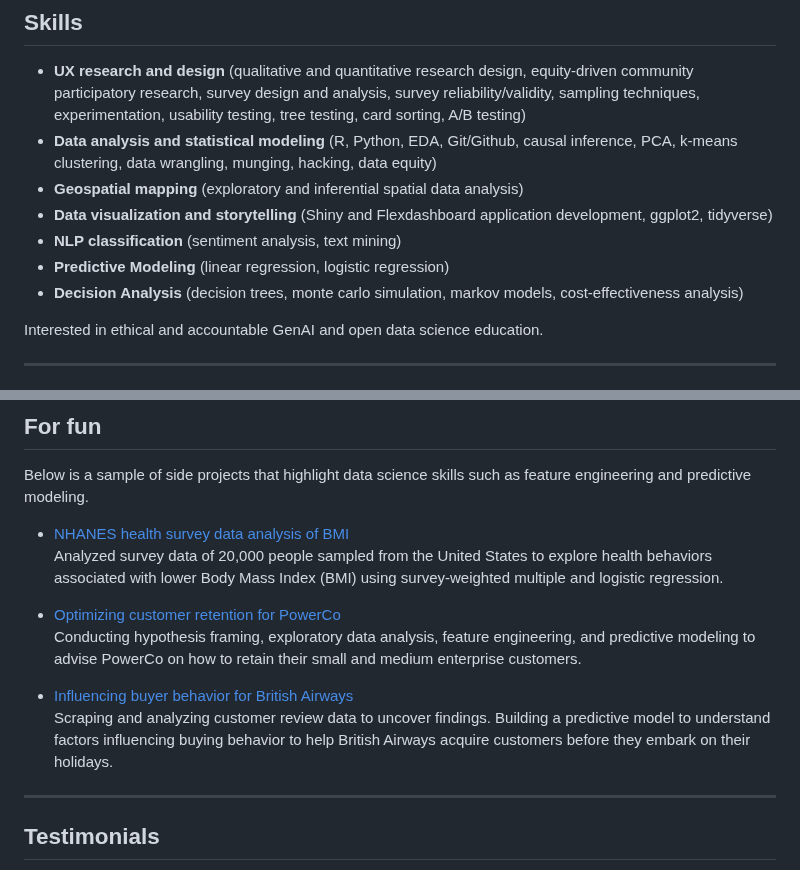
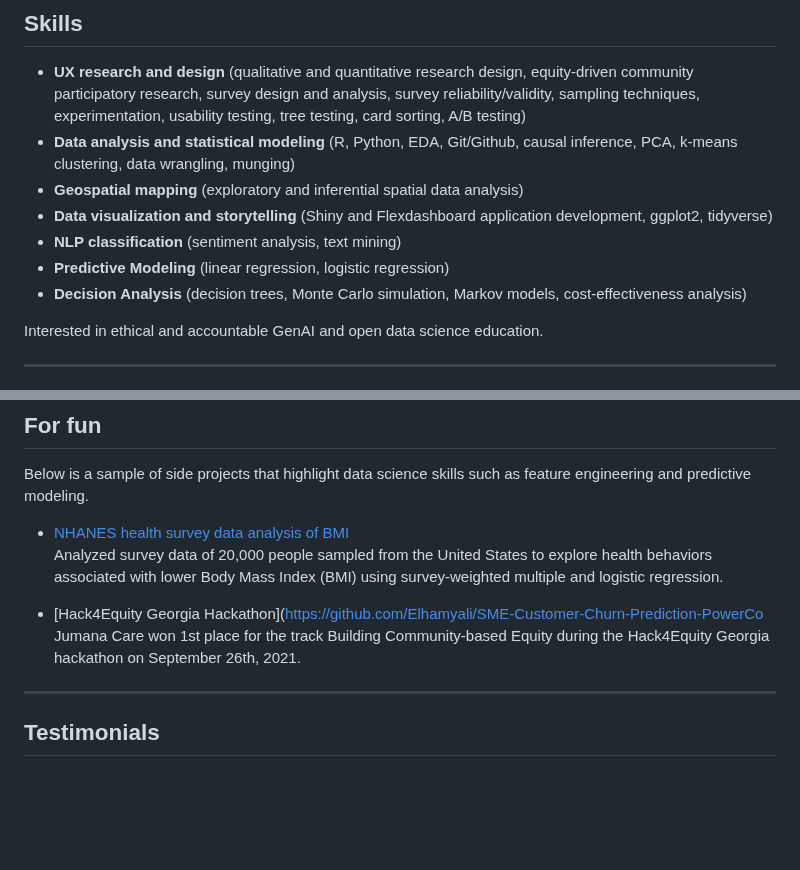
Before and after one commit to Elhamyali/elhamyali.github.io, a Markdown page: README.md, 2 parts joined by grey strips. GitHub-like rendering; blank space fills up the shorter version.

```diff
--- a/README.md
+++ b/README.md
@@ -20,12 +20,12 @@ On a personal note, I live in sunny California with my partner and two funny cat
 ## Skills
 
 - **UX research and design** (qualitative and quantitative research design, equity-driven community participatory research, survey design and analysis, survey reliability/validity, sampling techniques, experimentation, usability testing, tree testing, card sorting, A/B testing)
-- **Data analysis and statistical modeling** (R, Python, EDA, Git/Github, causal inference, PCA, k-means clustering, data wrangling, munging, hacking, data equity)
+- **Data analysis and statistical modeling** (R, Python, EDA, Git/Github, causal inference, PCA, k-means clustering, data wrangling, munging)
 - **Geospatial mapping** (exploratory and inferential spatial data analysis)
 - **Data visualization and storytelling** (Shiny and Flexdashboard application development, ggplot2, tidyverse)
 - **NLP classification** (sentiment analysis, text mining)
 - **Predictive Modeling** (linear regression, logistic regression)
-- **Decision Analysis** (decision trees, monte carlo simulation, markov models, cost-effectiveness analysis)
+- **Decision Analysis** (decision trees, Monte Carlo simulation, Markov models, cost-effectiveness analysis)
 
 Interested in ethical and accountable GenAI and open data science education.
 
@@ -90,11 +90,8 @@ Below is a sample of side projects that highlight data science skills such as fe
 - [NHANES health survey data analysis of BMI](https://github.com/Elhamyali/Health-Survey-Data-Analysis-of-BMI)
 Analyzed survey data of 20,000 people sampled from the United States to explore health behaviors associated with lower Body Mass Index (BMI) using survey-weighted multiple and logistic regression.
 
-- [Optimizing customer retention for PowerCo](https://github.com/Elhamyali/SME-Customer-Churn-Prediction-PowerCo)
-Conducting hypothesis framing, exploratory data analysis, feature engineering, and predictive modeling to advise PowerCo on how to retain their small and medium enterprise customers.
-
-- [Influencing buyer behavior for British Airways](https://github.com/Elhamyali/Buying-Behavior-Prediction-British-Airways)
-Scraping and analyzing customer review data to uncover findings. Building a predictive model to understand factors influencing buying behavior to help British Airways acquire customers before they embark on their holidays.
+- [Hack4Equity Georgia Hackathon]([https://github.com/Elhamyali/SME-Customer-Churn-Prediction-PowerCo](https://github.com/Elhamyali/Jumana-Care)
+Jumana Care won 1st place for the track Building Community-based Equity during the Hack4Equity Georgia hackathon on September 26th, 2021.
 
 ---
 
```
